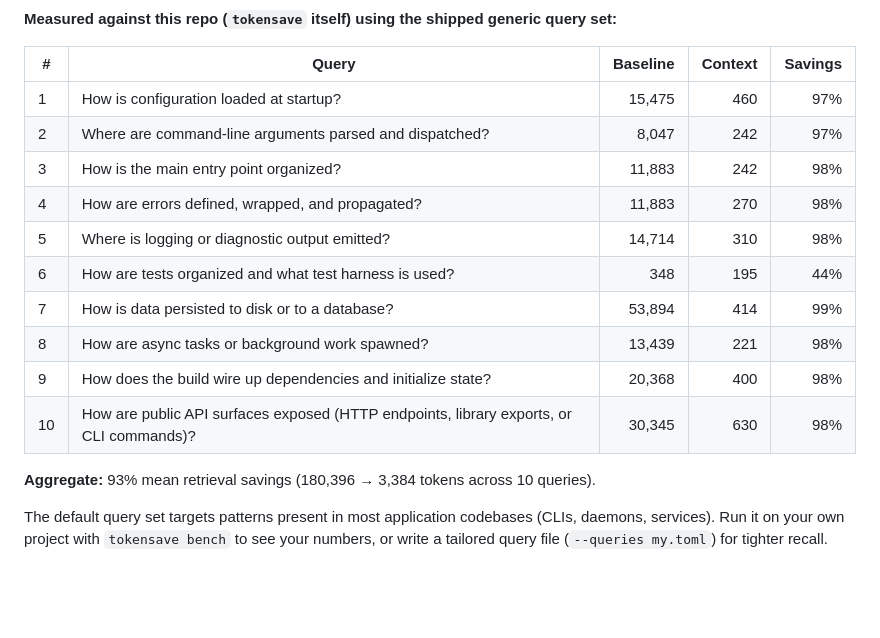
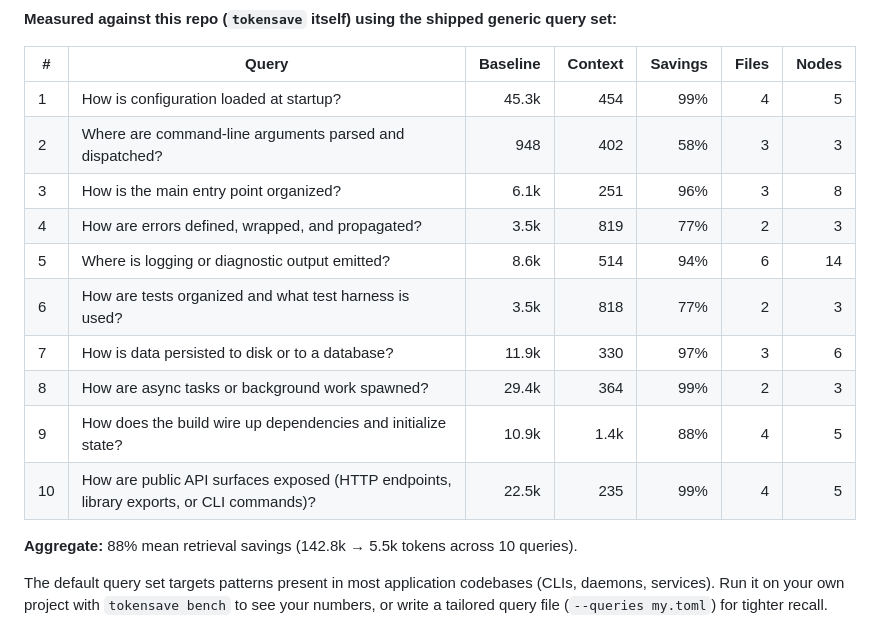
Before and after one commit to aovestdipaperino/tokensave, a Markdown page: README.md, the part around the change. GitHub-like rendering; blank space fills up the shorter version.

Commit message:
docs: update bench table to match latest screenshot values

```diff
--- a/README.md
+++ b/README.md
@@ -282,20 +282,20 @@ tokensave bench --max-nodes 5
 
 **Measured against this repo (`tokensave` itself) using the shipped generic query set:**
 
-| # | Query | Baseline | Context | Savings |
-|---|---|---:|---:|---:|
-| 1 | How is configuration loaded at startup? | 15,475 | 460 | 97% |
-| 2 | Where are command-line arguments parsed and dispatched? | 8,047 | 242 | 97% |
-| 3 | How is the main entry point organized? | 11,883 | 242 | 98% |
-| 4 | How are errors defined, wrapped, and propagated? | 11,883 | 270 | 98% |
-| 5 | Where is logging or diagnostic output emitted? | 14,714 | 310 | 98% |
-| 6 | How are tests organized and what test harness is used? | 348 | 195 | 44% |
-| 7 | How is data persisted to disk or to a database? | 53,894 | 414 | 99% |
-| 8 | How are async tasks or background work spawned? | 13,439 | 221 | 98% |
-| 9 | How does the build wire up dependencies and initialize state? | 20,368 | 400 | 98% |
-| 10 | How are public API surfaces exposed (HTTP endpoints, library exports, or CLI commands)? | 30,345 | 630 | 98% |
+| # | Query | Baseline | Context | Savings | Files | Nodes |
+|---|---|---:|---:|---:|---:|---:|
+| 1 | How is configuration loaded at startup? | 45.3k | 454 | 99% | 4 | 5 |
+| 2 | Where are command-line arguments parsed and dispatched? | 948 | 402 | 58% | 3 | 3 |
+| 3 | How is the main entry point organized? | 6.1k | 251 | 96% | 3 | 8 |
+| 4 | How are errors defined, wrapped, and propagated? | 3.5k | 819 | 77% | 2 | 3 |
+| 5 | Where is logging or diagnostic output emitted? | 8.6k | 514 | 94% | 6 | 14 |
+| 6 | How are tests organized and what test harness is used? | 3.5k | 818 | 77% | 2 | 3 |
+| 7 | How is data persisted to disk or to a database? | 11.9k | 330 | 97% | 3 | 6 |
+| 8 | How are async tasks or background work spawned? | 29.4k | 364 | 99% | 2 | 3 |
+| 9 | How does the build wire up dependencies and initialize state? | 10.9k | 1.4k | 88% | 4 | 5 |
+| 10 | How are public API surfaces exposed (HTTP endpoints, library exports, or CLI commands)? | 22.5k | 235 | 99% | 4 | 5 |
 
-**Aggregate:** 93% mean retrieval savings (180,396 → 3,384 tokens across 10 queries).
+**Aggregate:** 88% mean retrieval savings (142.8k → 5.5k tokens across 10 queries).
 
 The default query set targets patterns present in most application codebases (CLIs, daemons, services). Run it on your own project with `tokensave bench` to see your numbers, or write a tailored query file (`--queries my.toml`) for tighter recall.
 
```
